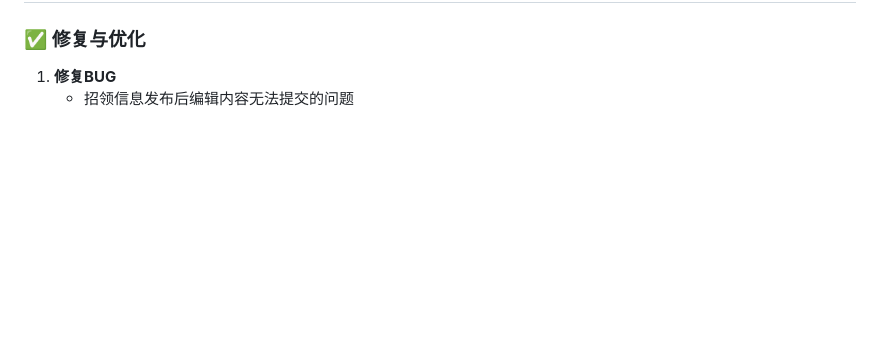
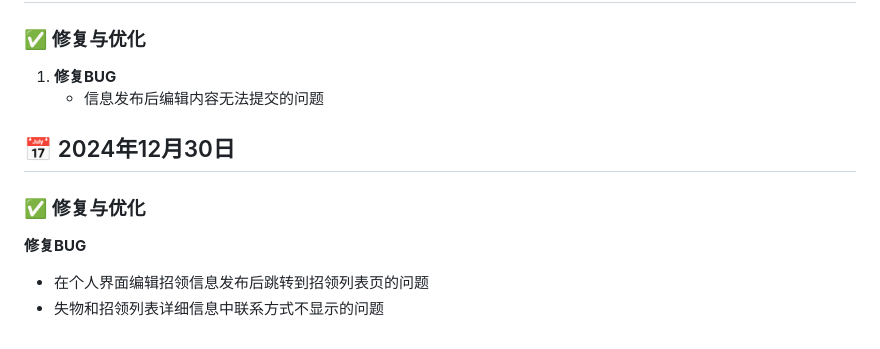
Before and after one commit to gaiyyyy/campus-lost-found-system, a Markdown page: docs/开发日志_wy.md, the part around the change. Rendered like a GitHub page; blank space fills up the shorter version.

```diff
--- a/docs/开发日志_wy.md
+++ b/docs/开发日志_wy.md
@@ -93,4 +93,15 @@ INSERT INTO `found_item` (`title`, `category`, `found_location`, `found_time`, `
 ### ✅ 修复与优化
 
 1. **修复BUG**
-   - 招领信息发布后编辑内容无法提交的问题
+   - 信息发布后编辑内容无法提交的问题
+
+## 📅 2024年12月30日
+
+### ✅ 修复与优化
+
+**修复BUG**
+
+- 在个人界面编辑招领信息发布后跳转到招领列表页的问题
+- 失物和招领列表详细信息中联系方式不显示的问题
+
+##
```
Also changed, not shown: docs/开发日志_kxr.md (added, +106 -0 lines).
